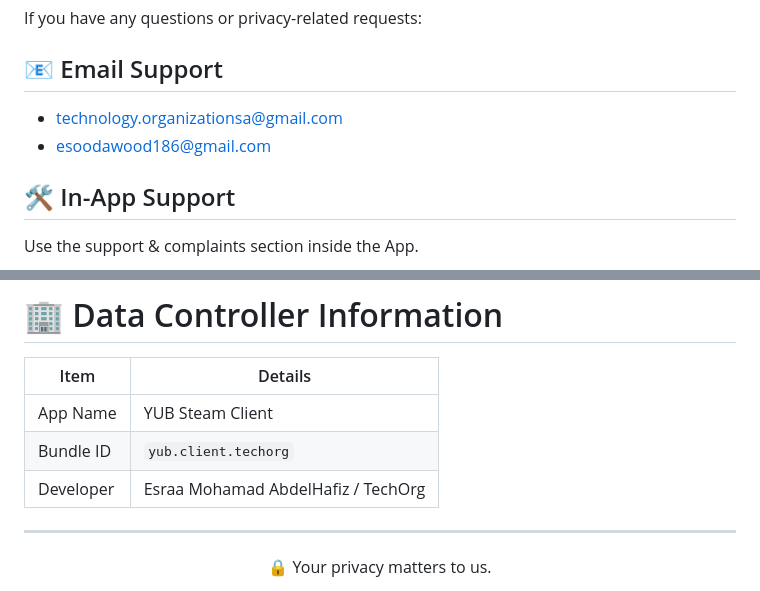
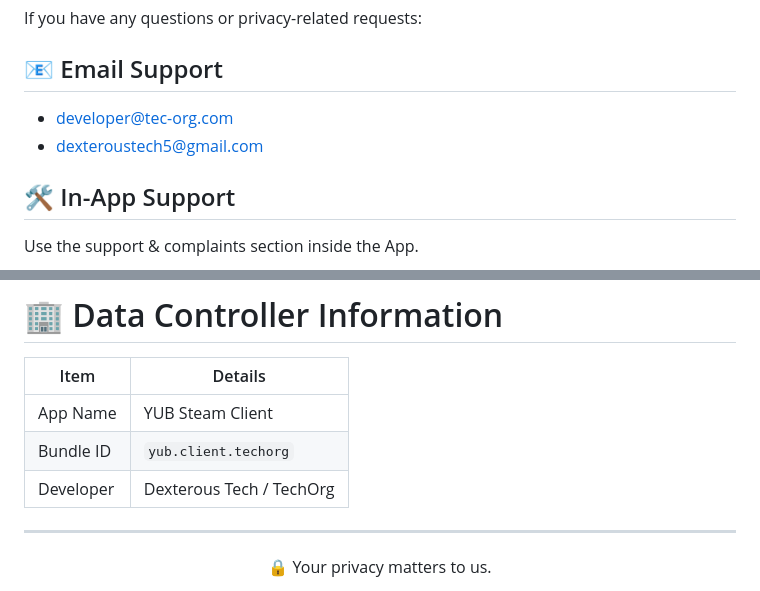
Before and after one commit to DextureTech/app_policy.github.io, a Markdown page: PRIVACY_POLICY_YUB_STEAM_CLIENT.md, 2 parts joined by grey strips. Rendered like a GitHub page.

Commit message:
Revise contact information and developer details
Updated contact emails and developer name in privacy policy.

```diff
--- a/PRIVACY_POLICY_YUB_STEAM_CLIENT.md
+++ b/PRIVACY_POLICY_YUB_STEAM_CLIENT.md
@@ -305,8 +305,9 @@ By using the YUB Steam Client App, you agree to this Privacy Policy and our data
 If you have any questions or privacy-related requests:
 
 ## 📧 Email Support
-- technology.organizationsa@gmail.com
-- esoodawood186@gmail.com
+- developer@tec-org.com
+- dexteroustech5@gmail.com
+
 
 ## 🛠 In-App Support
 Use the support & complaints section inside the App.
@@ -330,7 +331,7 @@ This Privacy Policy is designed to align with:
 |---|---|
 | App Name | YUB Steam Client |
 | Bundle ID | `yub.client.techorg` |
-| Developer | Esraa Mohamad AbdelHafiz / TechOrg |
+| Developer | Dexterous Tech / TechOrg |
 
 ---
 
```
